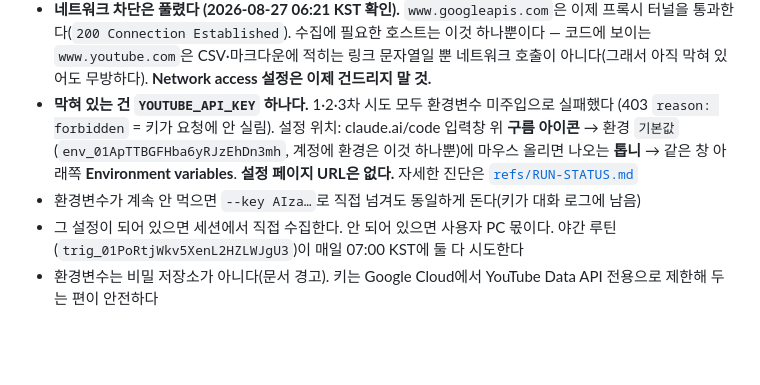
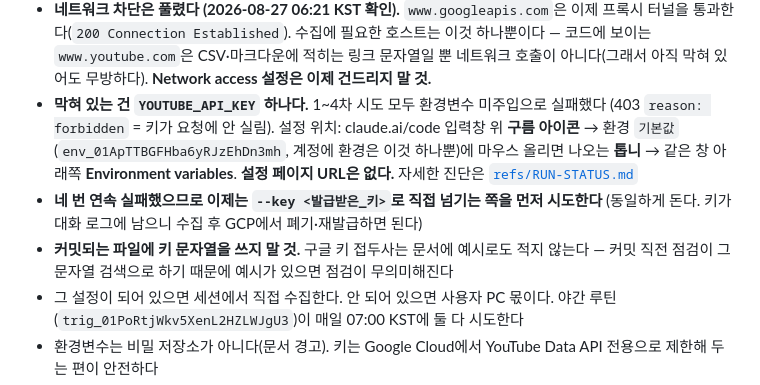
Before and after one commit to photolark-cmd/korea-rundown-assets, a Markdown page: CLAUDE.md, the part around the change. Drawn GitHub-style; blank space fills up the shorter version.

Commit message:
CLAUDE.md: 4차 실패 반영 — --key 직접 전달을 우선 경로로
시도 횟수를 1~4차로 고치고, 네 번 연속 실패한 환경변수 경로 대신
--key 직접 전달을 먼저 시도하도록 순서를 바꿨다. 다음 세션이 같은
막다른 길을 다섯 번째로 밟지 않게 하려는 것이다.

커밋되는 파일에 구글 키 접두사를 적지 말라는 항목을 추가했다. 유출
점검이 그 문자열 검색이라, 문서에 예시로 있으면 점검이 매번 걸린다.

Co-Authored-By: Claude Opus 5 <noreply@anthropic.com>
Claude-Session: https://claude.ai/code/session_01RLUZWQvQACLEjNzyYsJgWw

```diff
--- a/CLAUDE.md
+++ b/CLAUDE.md
@@ -97,12 +97,15 @@ node tools/build-post.mjs drafts/<파일>.md --youtube <url>      # 발행 형
   하나뿐이다 — 코드에 보이는 `www.youtube.com`은 CSV·마크다운에 적히는 링크 문자열일 뿐
   네트워크 호출이 아니다(그래서 아직 막혀 있어도 무방하다). **Network access 설정은 이제
   건드리지 말 것.**
-- **막혀 있는 건 `YOUTUBE_API_KEY` 하나다.** 1·2·3차 시도 모두 환경변수 미주입으로 실패했다
+- **막혀 있는 건 `YOUTUBE_API_KEY` 하나다.** 1~4차 시도 모두 환경변수 미주입으로 실패했다
   (403 `reason: forbidden` = 키가 요청에 안 실림). 설정 위치: claude.ai/code 입력창 위
   **구름 아이콘** → 환경 `기본값`(`env_01ApTTBGFHba6yRJzEhDn3mh`, 계정에 환경은 이것 하나뿐)에
   마우스 올리면 나오는 **톱니** → 같은 창 아래쪽 **Environment variables**.
   **설정 페이지 URL은 없다.** 자세한 진단은 [`refs/RUN-STATUS.md`](refs/RUN-STATUS.md)
-- 환경변수가 계속 안 먹으면 `--key AIza…`로 직접 넘겨도 동일하게 돈다(키가 대화 로그에 남음)
+- **네 번 연속 실패했으므로 이제는 `--key <발급받은_키>`로 직접 넘기는 쪽을 먼저 시도한다**
+  (동일하게 돈다. 키가 대화 로그에 남으니 수집 후 GCP에서 폐기·재발급하면 된다)
+- **커밋되는 파일에 키 문자열을 쓰지 말 것.** 구글 키 접두사는 문서에 예시로도 적지 않는다 —
+  커밋 직전 점검이 그 문자열 검색으로 하기 때문에 예시가 있으면 점검이 무의미해진다
 - 그 설정이 되어 있으면 세션에서 직접 수집한다. 안 되어 있으면 사용자 PC 몫이다.
   야간 루틴(`trig_01PoRtjWkv5XenL2HZLWJgU3`)이 매일 07:00 KST에 둘 다 시도한다
 - 환경변수는 비밀 저장소가 아니다(문서 경고). 키는 Google Cloud에서
```
